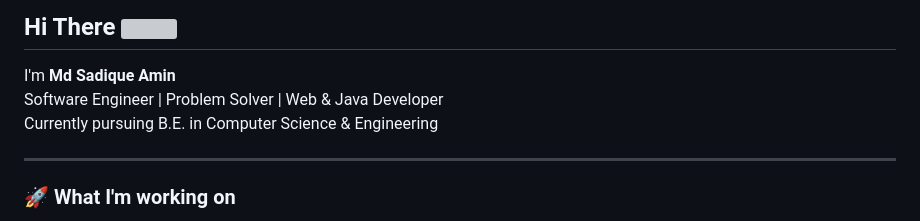
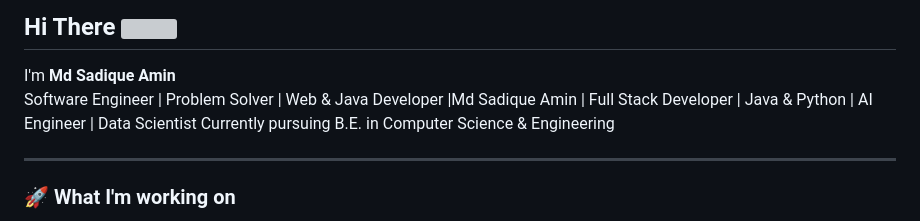
Before and after one commit to Sadique721/Sadique721, a Markdown page: README.md, the part around the change. Rendered like a GitHub page; grey boxes are pictures that could not be loaded.

Commit message:
Revise personal introduction and skills in README
Updated personal information and added new skills.

```diff
--- a/README.md
+++ b/README.md
@@ -19,7 +19,7 @@
 ## Hi There <img src="https://raw.githubusercontent.com/ABSphreak/ABSphreak/master/gifs/Hi.gif" width="30px">
 
 I'm **Md Sadique Amin**
-Software Engineer | Problem Solver | Web & Java Developer
+Software Engineer | Problem Solver | Web & Java Developer |Md Sadique Amin | Full Stack Developer | Java & Python | AI Engineer | Data Scientist
 Currently pursuing B.E. in Computer Science & Engineering
 
 ---
```
